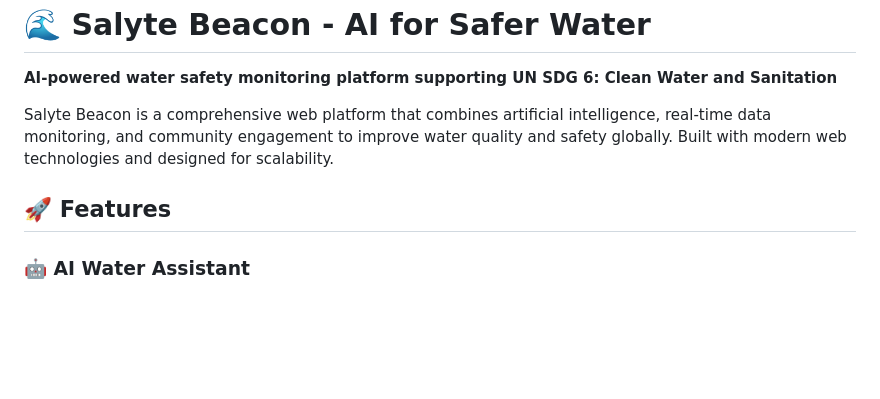
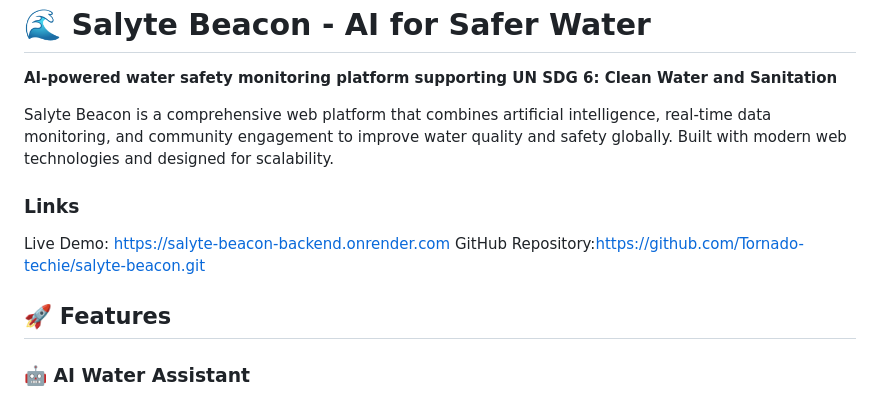
Before and after one commit to Tornado-techie/salyte-beacon, a Markdown page: README.md, the part around the change. Drawn GitHub-style; blank space fills up the shorter version.

Commit message:
Add links to live demo and GitHub repository
Added links to live demo and GitHub repository in README.

```diff
--- a/README.md
+++ b/README.md
@@ -4,8 +4,11 @@
 
 Salyte Beacon is a comprehensive web platform that combines artificial intelligence, real-time data monitoring, and community engagement to improve water quality and safety globally. Built with modern web technologies and designed for scalability.
 
+### Links
+Live Demo: https://salyte-beacon-backend.onrender.com
+GitHub Repository:https://github.com/Tornado-techie/salyte-beacon.git
+
 ## 🚀 Features
-
 ### 🤖 AI Water Assistant
 - Intelligent chatbot for water quality guidance
 - Real-time answers about pH, TDS, turbidity, contamination
```
